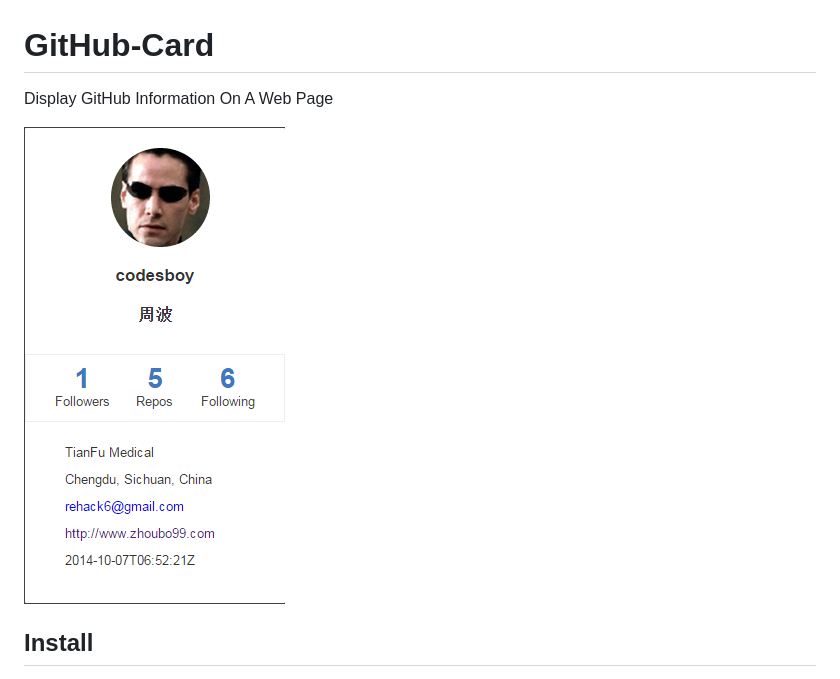
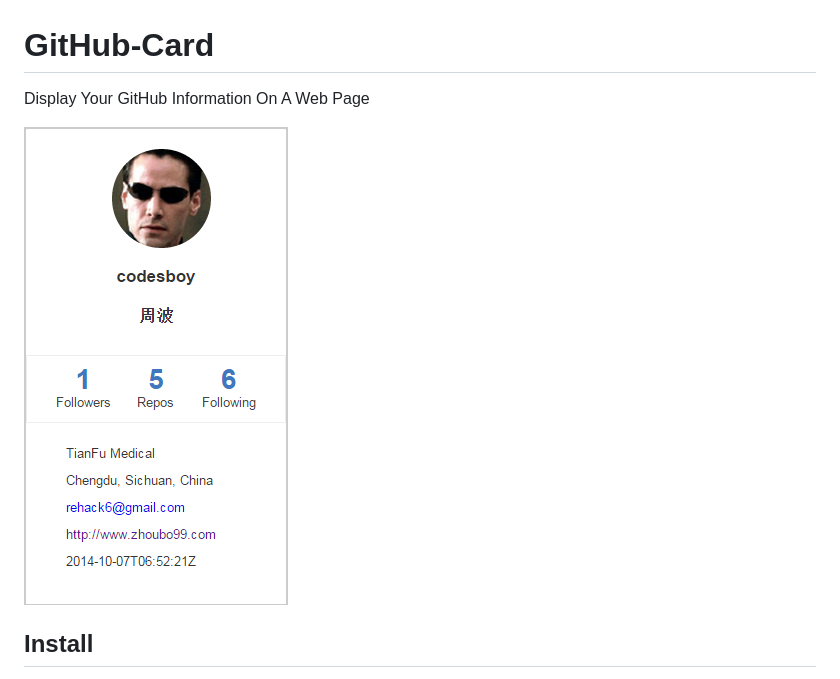
Before and after one commit to rehack/Get-Your-GitHub-Card, a Markdown page: README.md, the part around the change. Drawn GitHub-style; pictures changed too: static/img/demo.png.

```diff
--- a/README.md
+++ b/README.md
@@ -1,5 +1,5 @@
 # GitHub-Card
-Display GitHub Information On A Web Page
+Display Your GitHub Information On A Web Page
 
 ![demo.png](./static/img/demo.png)
 
```
